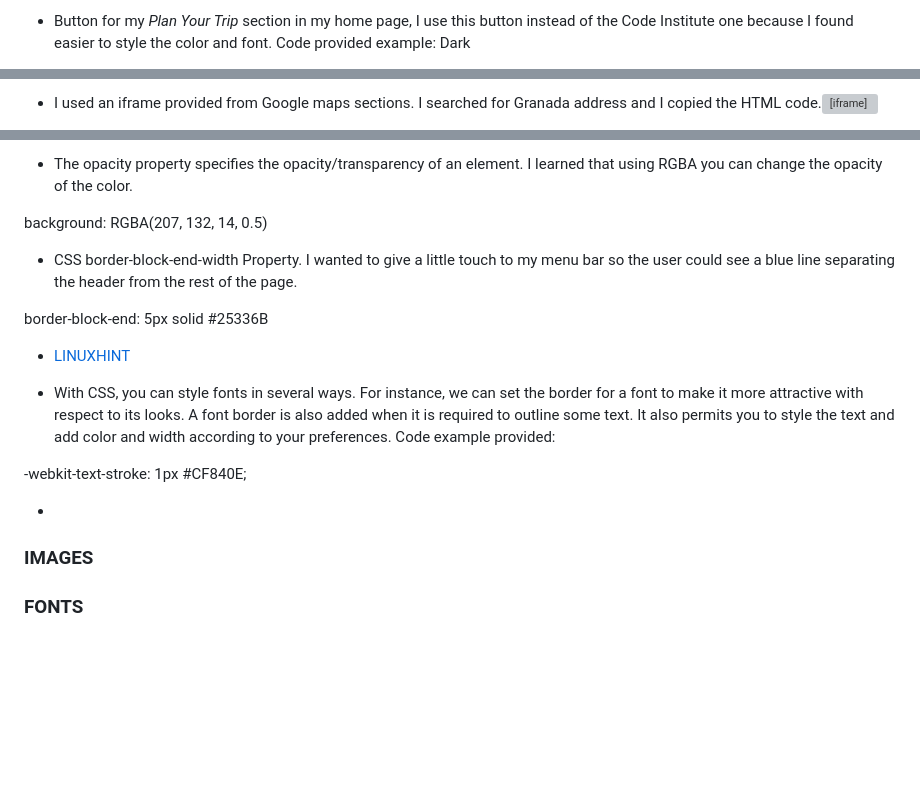
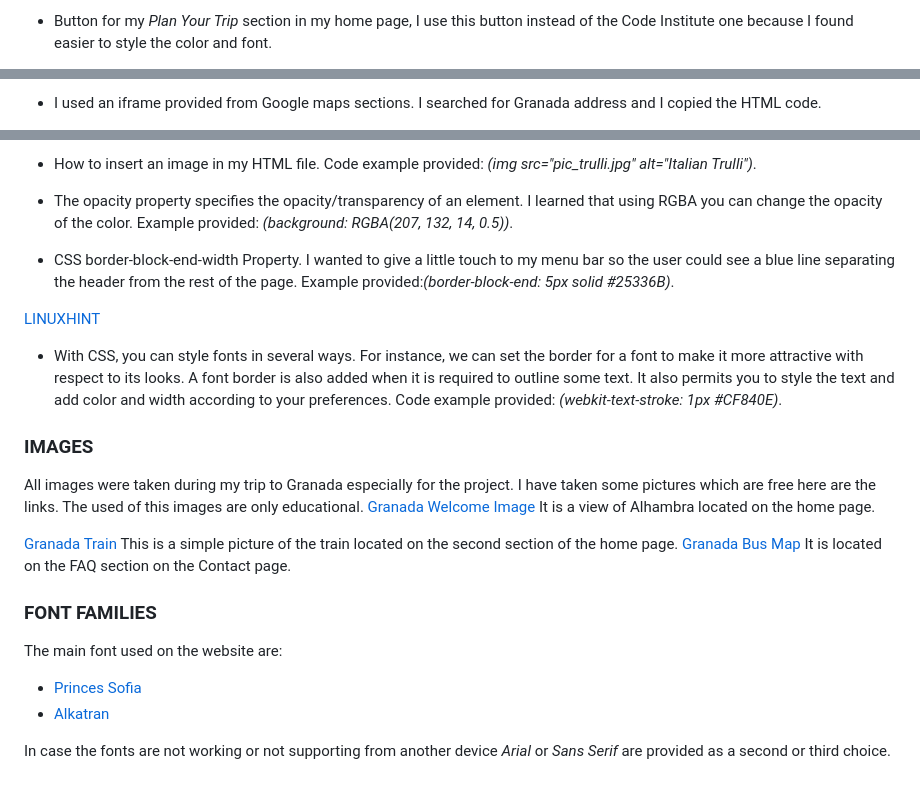
Before and after one commit to susanaviruglio/DiscoverGranada, a Markdown page: README.md, 3 parts joined by grey strips. GitHub-like rendering; blank space fills up the shorter version; grey boxes are pictures that could not be loaded.

Commit message:
added font families credits and images sources to README

```diff
--- a/README.md
+++ b/README.md
@@ -155,4 +133,3 @@ All the code that I have used to create this website was taken from Code Institu
 
-- Button for my *Plan Your Trip* section in my home page, I use this button instead of the Code Institute one because I found easier to style the color and font. Code provided example:
-  <button type="button" class="btn btn-dark">Dark</button>
+- Button for my *Plan Your Trip* section in my home page, I use this button instead of the Code Institute one because I found easier to style the color and font.
 
@@ -160,3 +138,2 @@ All the code that I have used to create this website was taken from Code Institu
 - I used an iframe provided from Google maps sections. I searched for Granada address and I copied the HTML code.
-  <iframe src="<https://www.google.com/maps/embed?pb=>!1m14!1m8!1m3!1d12716.0660922184!2d-3.5881413!3d37.1760783!3m2!1i1024!2i768!4f13.1!3m3!1m2!1s0xd71fcb7977fb93b%3A0x808dd1ef1221a27f!2sAlhambra!5e0!3m2!1ses!2suk!4v1686076817362!5m2!1ses!2suk" width="600" height="450" style="border:0;" allowfullscreen="" loading="lazy" referrerpolicy="no-referrer-when-downgrade"></iframe>
 
@@ -167,18 +142,28 @@ All the code that I have used to create this website was taken from Code Institu
 
-- The opacity property specifies the opacity/transparency of an element. I learned that using RGBA you can change the opacity of the color.
+- How to insert an image in my HTML file. Code example provided: *(img src="pic_trulli.jpg" alt="Italian Trulli")*.
 
- background: RGBA(207, 132, 14, 0.5)
+- The opacity property specifies the opacity/transparency of an element. I learned that using RGBA you can change the opacity of the color. Example provided: *(background: RGBA(207, 132, 14, 0.5))*.
 
-- CSS border-block-end-width Property. I wanted to give a little touch to my menu bar so the user could see a blue line separating the header from the rest of the page.
+- CSS border-block-end-width Property. I wanted to give a little touch to my menu bar so the user could see a blue line separating the header from the rest of the page. Example provided:*(border-block-end: 5px solid #25336B)*.
 
- border-block-end: 5px solid #25336B
+[LINUXHINT](https://linuxhint.com/set-font-border-css/)
 
-* [LINUXHINT](https://linuxhint.com/set-font-border-css/)
-- With CSS, you can style fonts in several ways. For instance, we can set the border for a font to make it more attractive with respect to its looks. A font border is also added when it is required to outline some text. It also permits you to style the text and add color and width according to your preferences. Code example provided:
+- With CSS, you can style fonts in several ways. For instance, we can set the border for a font to make it more attractive with respect to its looks. A font border is also added when it is required to outline some text. It also permits you to style the text and add color and width according to your preferences. Code example provided: *(webkit-text-stroke: 1px #CF840E)*.
 
- -webkit-text-stroke: 1px #CF840E;
 
-*
 ### IMAGES
+All images were taken during my trip to Granada especially for the project. I have taken some pictures which are free here are the links. The used of this images are only educational.
+[Granada Welcome Image](https://pixabay.com/es/photos/alhambra-granada-espa%c3%b1a-2044399/)
+It is a view of Alhambra located on the home page.
 
-### FONTS
+[Granada Train](https://www.turgranada.es/wp-content/uploads/sites/2/2014/05/tren-turistico-granada.jpg?x53512)
+This is a simple picture of the train located on the second section of the home page.
+[Granada Bus Map](https://www.lovegranada.com/images/transport/city/granada-bus-map.jpg)
+It is located on the FAQ section on the Contact page.
+### FONT FAMILIES
+The main font used on the website are:
+
+* [Princes Sofia](https://fonts.google.com/specimen/Princess+Sofia?query=princes+sofia)
+* [Alkatran](https://fonts.google.com/specimen/Alkatra)
+
+In case the fonts are not working or not supporting from another device *Arial* or *Sans Serif* are provided as a second or third choice.
```
Also changed, not shown: other parts of README.md (+5 -28 lines).
